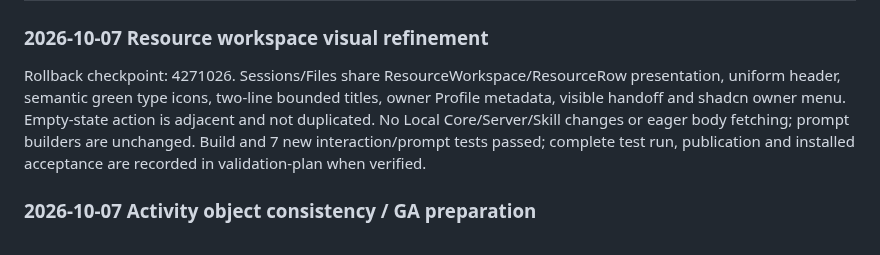
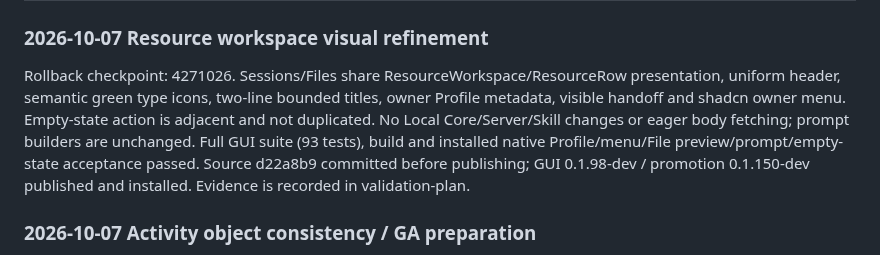
Before and after one commit to kwgjjeffrey/agent-colab, a Markdown page: docs/implementation-plan.md, the part around the change. GitHub-like rendering.

```diff
--- a/docs/implementation-plan.md
+++ b/docs/implementation-plan.md
@@ -2,7 +2,7 @@
 
 ### 2026-10-07 Resource workspace visual refinement
 
-Rollback checkpoint: 4271026. Sessions/Files share ResourceWorkspace/ResourceRow presentation, uniform header, semantic green type icons, two-line bounded titles, owner Profile metadata, visible handoff and shadcn owner menu. Empty-state action is adjacent and not duplicated. No Local Core/Server/Skill changes or eager body fetching; prompt builders are unchanged. Build and 7 new interaction/prompt tests passed; complete test run, publication and installed acceptance are recorded in validation-plan when verified.
+Rollback checkpoint: 4271026. Sessions/Files share ResourceWorkspace/ResourceRow presentation, uniform header, semantic green type icons, two-line bounded titles, owner Profile metadata, visible handoff and shadcn owner menu. Empty-state action is adjacent and not duplicated. No Local Core/Server/Skill changes or eager body fetching; prompt builders are unchanged. Full GUI suite (93 tests), build and installed native Profile/menu/File preview/prompt/empty-state acceptance passed. Source d22a8b9 committed before publishing; GUI 0.1.98-dev / promotion 0.1.150-dev published and installed. Evidence is recorded in validation-plan.
 
 ### 2026-10-07 Activity object consistency / GA preparation
 
```
Also changed, not shown: docs/validation-plan.md (+2 -1 lines).
